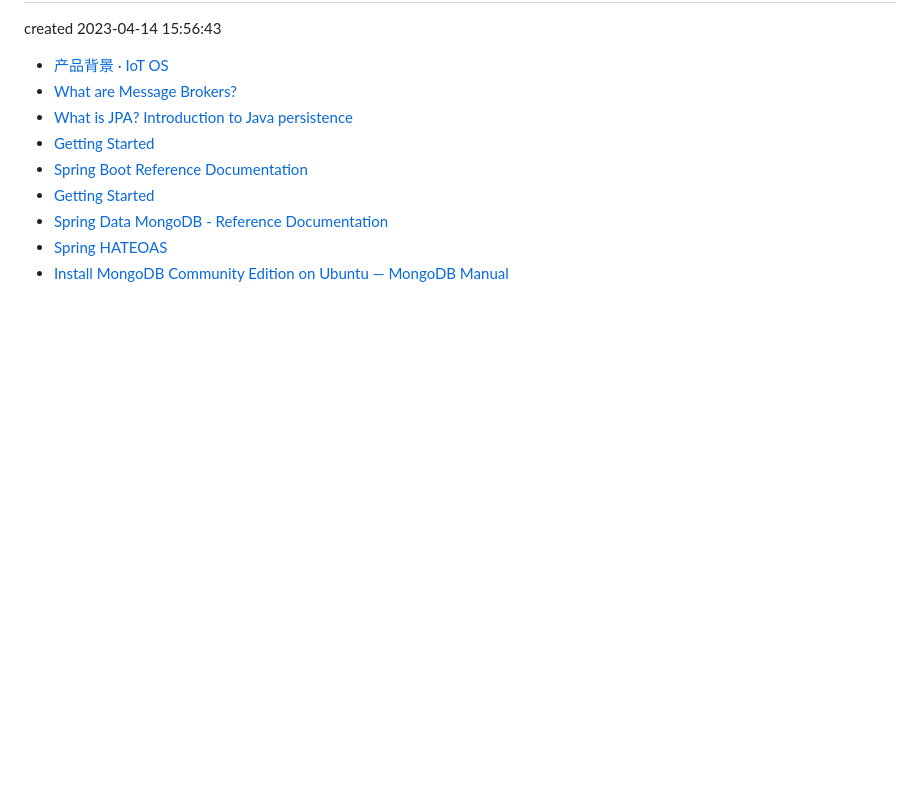
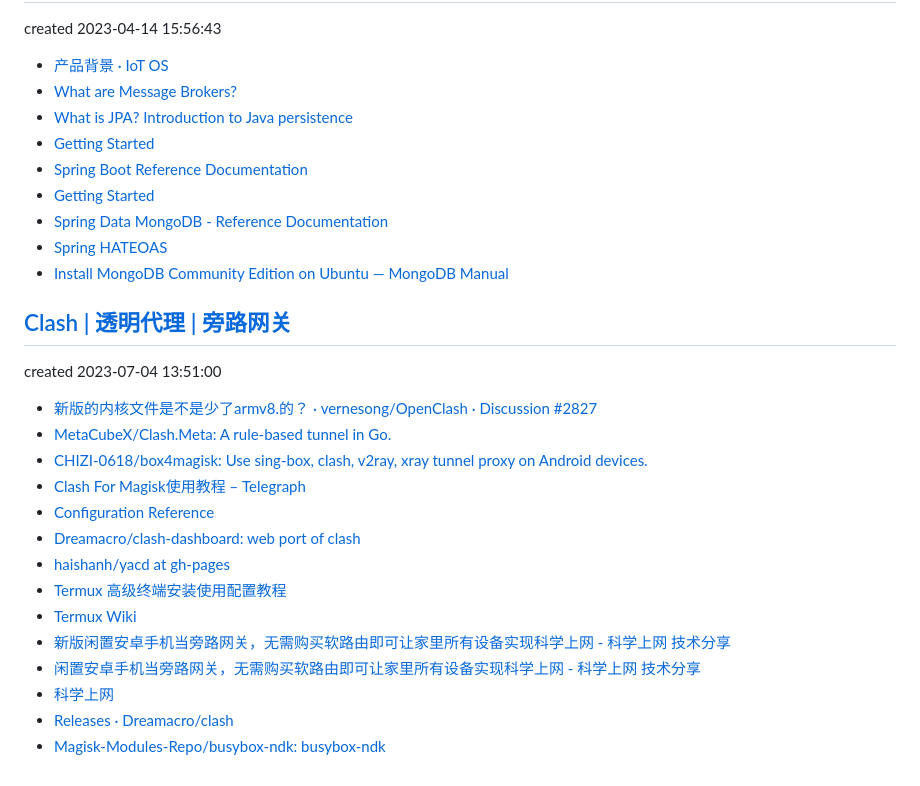
Before and after one commit to byodian/all-in-github, a Markdown page: bookmark.md, the part around the change. GitHub-like rendering; blank space fills up the shorter version.

Commit message:
docs(bookmark): Update bookmark

```diff
--- a/bookmark.md
+++ b/bookmark.md
@@ -83,3 +83,23 @@ created 2023-04-14 15:56:43
 - [Spring Data MongoDB - Reference Documentation](https://docs.spring.io/spring-data/mongodb/docs/current/reference/html/)
 - [Spring HATEOAS](https://spring.io/projects/spring-hateoas)
 - [Install MongoDB Community Edition on Ubuntu — MongoDB Manual](https://www.mongodb.com/docs/manual/tutorial/install-mongodb-on-ubuntu/)
+
+
+## [Clash | 透明代理 | 旁路网关](https://github.com/byodian/all-in-github/issues/16#issuecomment-1619538409)
+
+created 2023-07-04 13:51:00
+
+- [新版的内核文件是不是少了armv8.的？ · vernesong/OpenClash · Discussion #2827](https://github.com/vernesong/OpenClash/discussions/2827)
+- [MetaCubeX/Clash.Meta: A rule-based tunnel in Go.](https://github.com/metacubex/clash.meta)
+- [CHIZI-0618/box4magisk: Use sing-box, clash, v2ray, xray tunnel proxy on Android devices.](https://github.com/CHIZI-0618/box4magisk)
+- [Clash For Magisk使用教程 – Telegraph](https://telegra.ph/Clash-For-Magisk%E4%BD%BF%E7%94%A8%E6%95%99%E7%A8%8B-04-10)
+- [Configuration Reference](https://dreamacro.github.io/clash/configuration/configuration-reference.html)
+- [Dreamacro/clash-dashboard: web port of clash](https://github.com/Dreamacro/clash-dashboard/tree/master)
+- [haishanh/yacd at gh-pages](https://github.com/haishanh/yacd/tree/gh-pages)
+- [Termux 高级终端安装使用配置教程](https://www.sqlsec.com/2018/05/termux.html)
+- [Termux Wiki](https://wiki.termux.com/wiki/Main_Page)
+- [新版闲置安卓手机当旁路网关，无需购买软路由即可让家里所有设备实现科学上网 - 科学上网 技术分享](https://bulianglin.com/archives/androidgateway2.html)
+- [闲置安卓手机当旁路网关，无需购买软路由即可让家里所有设备实现科学上网 - 科学上网 技术分享](https://bulianglin.com/archives/android-gateway.html)
+- [科学上网](https://haoel.github.io/#82-%E9%80%9A%E8%BF%87%E6%A0%91%E8%8E%93%E6%B4%BE%E5%81%9A%E6%97%81%E8%B7%AF%E7%BD%91%E5%85%B3)
+- [Releases · Dreamacro/clash](https://github.com/Dreamacro/clash/releases)
+- [Magisk-Modules-Repo/busybox-ndk: busybox-ndk](https://github.com/Magisk-Modules-Repo/busybox-ndk)
```
